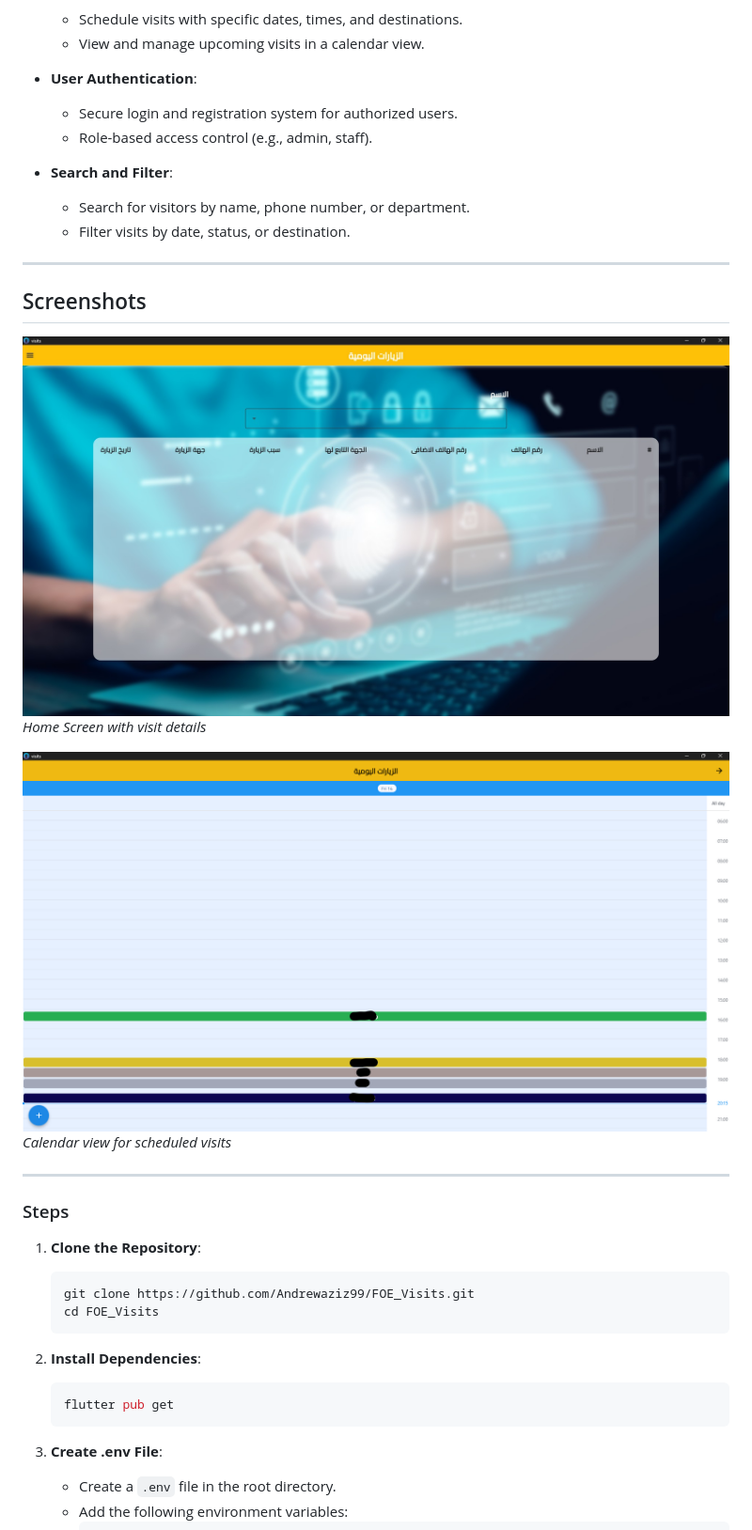
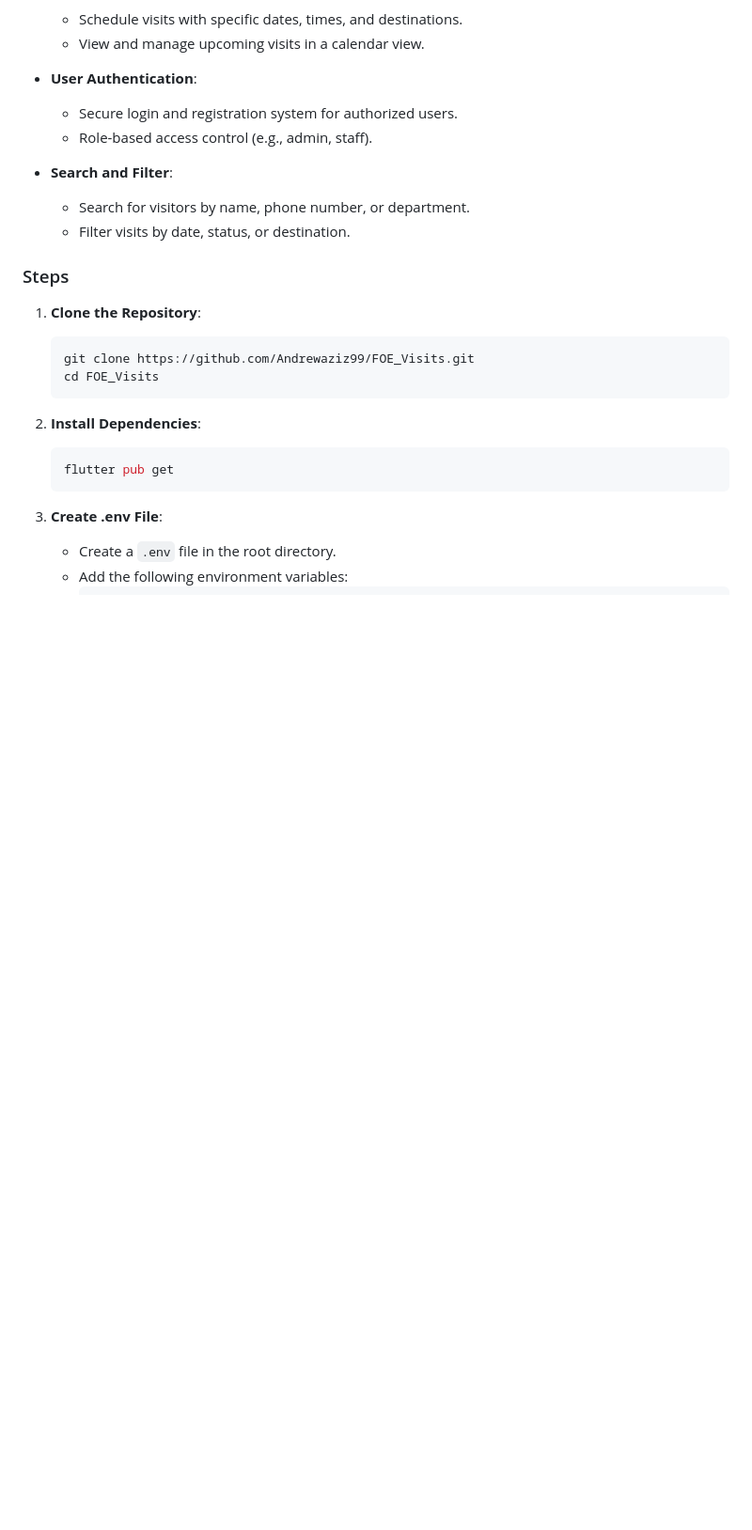
Before and after one commit to Andrewaziz99/FOE_Visits, a Markdown page: README.md, the part around one of its changes. Shown at 94% size. Rendered like a GitHub page; blank space fills up the shorter version.

```diff
--- a/README.md
+++ b/README.md
@@ -24,18 +24,6 @@ Welcome to the **Daily Visits Management Application**! This application is desi
     - Filter visits by date, status, or destination.
 
 
----
-
-## Screenshots
-
-![Home Screen](screenshots/home.jpg)
-*Home Screen with visit details*
-
-
-![Visit Calendar](screenshots/daily_visits.png)
-*Calendar view for scheduled visits*
-
----
 
 ### Steps
 
```
Also changed, not shown: other parts of README.md (+0 -24 lines).
